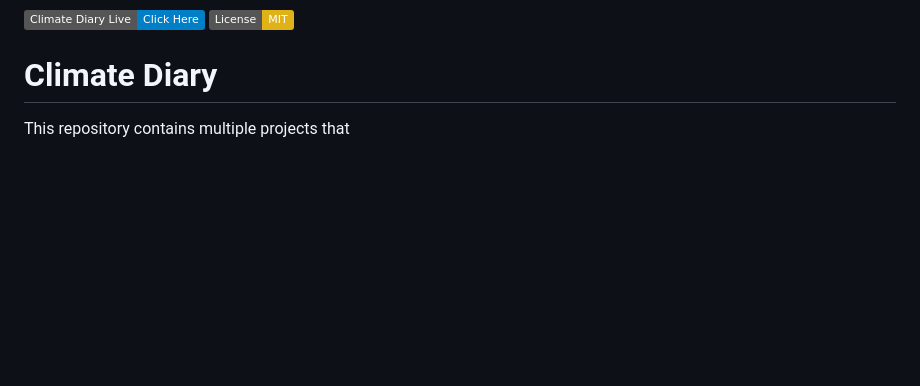
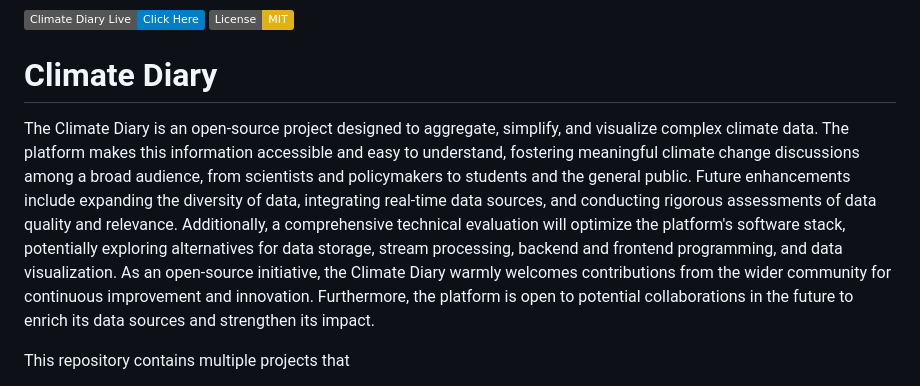
Before and after one commit to dean-dalianis/climate-diary, a Markdown page: README.MD, the part around the change. Rendered like a GitHub page; badges without logos; blank space fills up the shorter version.

```diff
--- a/README.MD
+++ b/README.MD
@@ -1,6 +1,8 @@
 [![Climate Diary](https://img.shields.io/badge/Climate%20Diary%20Live-Click%20Here-blue)](http://climatediary.ddns.net:9000/) [![License: MIT](https://img.shields.io/badge/License-MIT-yellow.svg)](https://github.com/dean-dalianis/dataVisualisation/blob/master/LICENSE)
 
 # Climate Diary
+
+The Climate Diary is an open-source project designed to aggregate, simplify, and visualize complex climate data. The platform makes this information accessible and easy to understand, fostering meaningful climate change discussions among a broad audience, from scientists and policymakers to students and the general public. Future enhancements include expanding the diversity of data, integrating real-time data sources, and conducting rigorous assessments of data quality and relevance. Additionally, a comprehensive technical evaluation will optimize the platform's software stack, potentially exploring alternatives for data storage, stream processing, backend and frontend programming, and data visualization. As an open-source initiative, the Climate Diary warmly welcomes contributions from the wider community for continuous improvement and innovation. Furthermore, the platform is open to potential collaborations in the future to enrich its data sources and strengthen its impact.
 
 This repository contains multiple projects that
 
```
